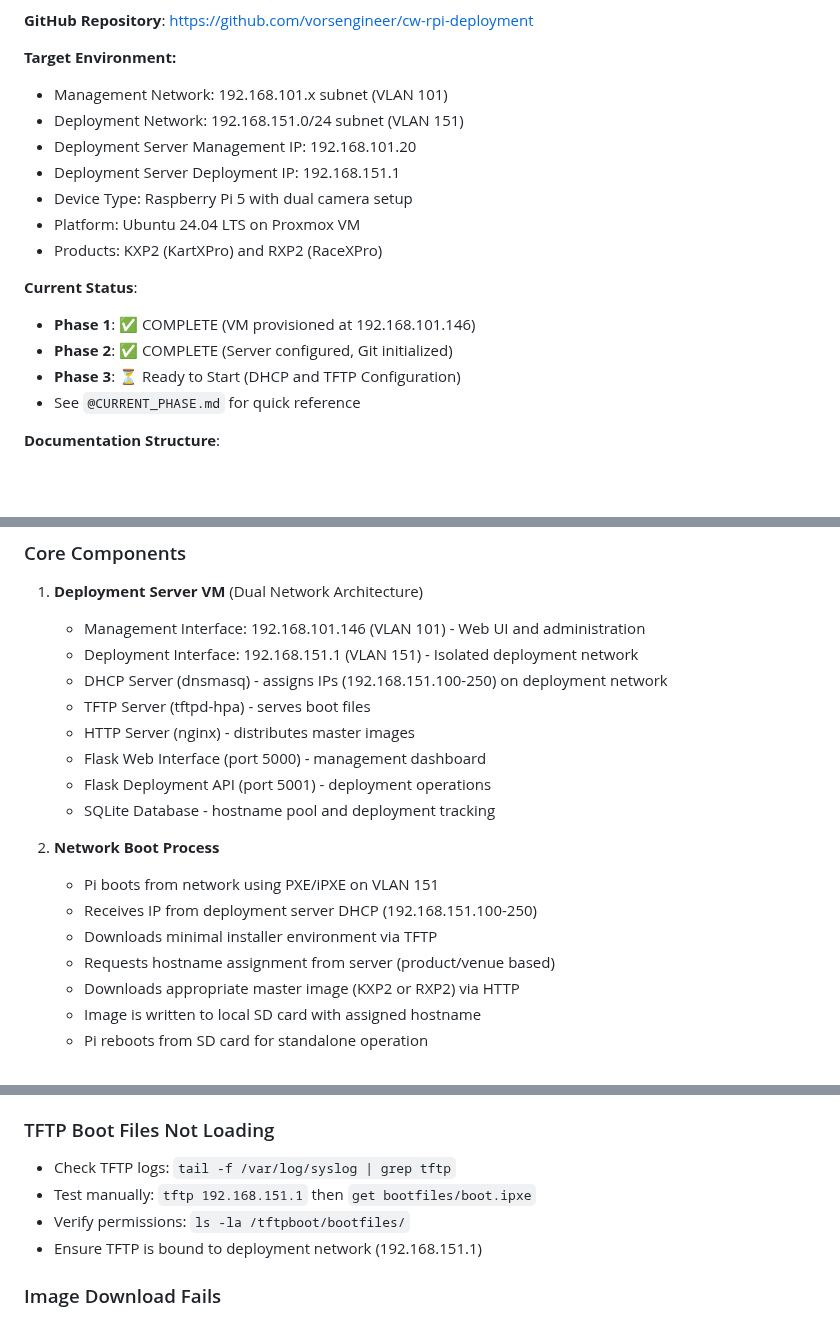
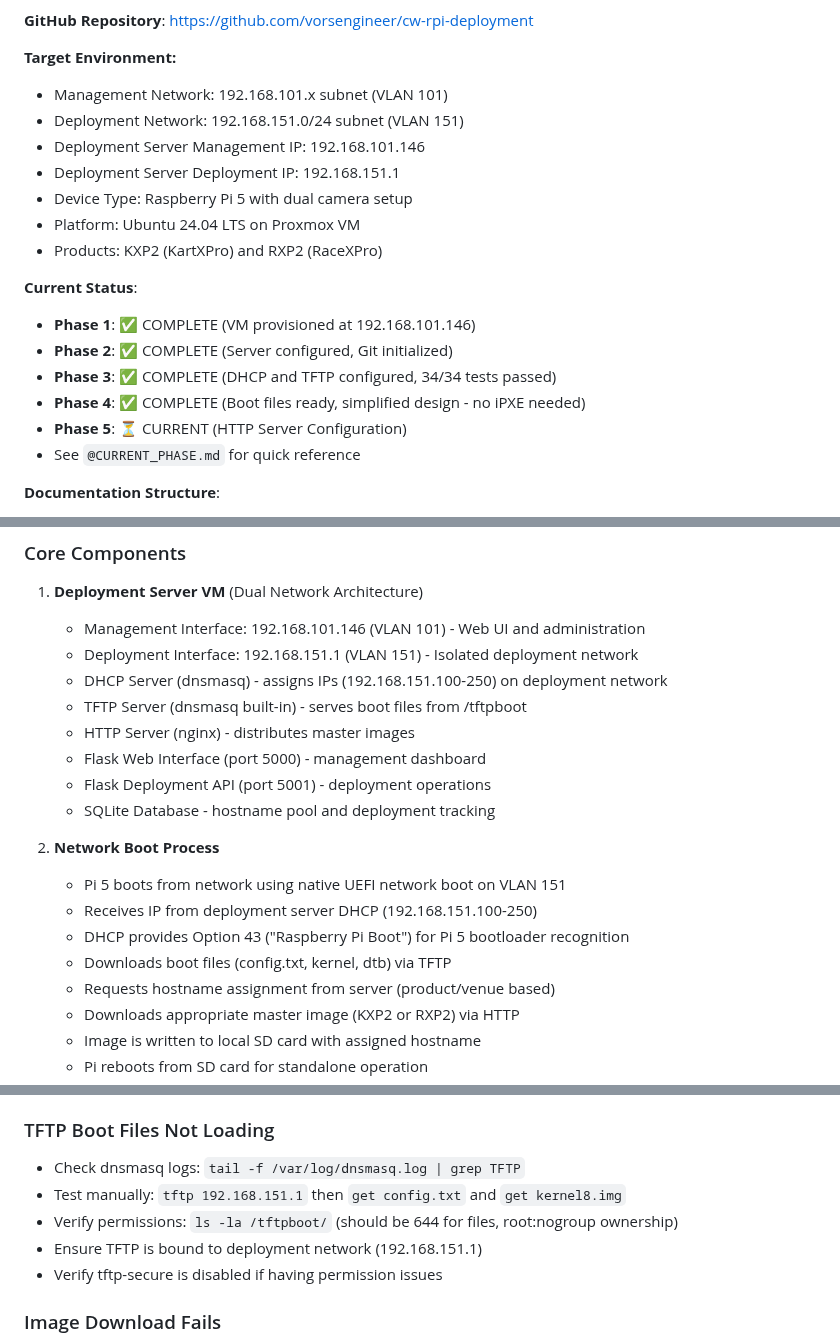
Before and after one commit to vorsengineer/cw-rpi-deployment, a Markdown page: CLAUDE.md, 3 parts joined by grey strips. Drawn GitHub-style; blank space fills up the shorter version.

```diff
--- a/CLAUDE.md
+++ b/CLAUDE.md
@@ -11,7 +11,7 @@ This repository contains implementation plans and automation scripts for a **Ras
 **Target Environment:**
 - Management Network: 192.168.101.x subnet (VLAN 101)
 - Deployment Network: 192.168.151.0/24 subnet (VLAN 151)
-- Deployment Server Management IP: 192.168.101.20
+- Deployment Server Management IP: 192.168.101.146
 - Deployment Server Deployment IP: 192.168.151.1
 - Device Type: Raspberry Pi 5 with dual camera setup
 - Platform: Ubuntu 24.04 LTS on Proxmox VM
@@ -20,7 +20,9 @@ This repository contains implementation plans and automation scripts for a **Ras
 **Current Status**:
 - **Phase 1**: ✅ COMPLETE (VM provisioned at 192.168.101.146)
 - **Phase 2**: ✅ COMPLETE (Server configured, Git initialized)
-- **Phase 3**: ⏳ Ready to Start (DHCP and TFTP Configuration)
+- **Phase 3**: ✅ COMPLETE (DHCP and TFTP configured, 34/34 tests passed)
+- **Phase 4**: ✅ COMPLETE (Boot files ready, simplified design - no iPXE needed)
+- **Phase 5**: ⏳ CURRENT (HTTP Server Configuration)
 - See `@CURRENT_PHASE.md` for quick reference
 
 **Documentation Structure**:
@@ -39,16 +41,17 @@ This repository contains implementation plans and automation scripts for a **Ras
    - Management Interface: 192.168.101.146 (VLAN 101) - Web UI and administration
    - Deployment Interface: 192.168.151.1 (VLAN 151) - Isolated deployment network
    - DHCP Server (dnsmasq) - assigns IPs (192.168.151.100-250) on deployment network
-   - TFTP Server (tftpd-hpa) - serves boot files
+   - TFTP Server (dnsmasq built-in) - serves boot files from /tftpboot
    - HTTP Server (nginx) - distributes master images
    - Flask Web Interface (port 5000) - management dashboard
    - Flask Deployment API (port 5001) - deployment operations
    - SQLite Database - hostname pool and deployment tracking
 
 2. **Network Boot Process**
-   - Pi boots from network using PXE/iPXE on VLAN 151
+   - Pi 5 boots from network using native UEFI network boot on VLAN 151
    - Receives IP from deployment server DHCP (192.168.151.100-250)
-   - Downloads minimal installer environment via TFTP
+   - DHCP provides Option 43 ("Raspberry Pi Boot") for Pi 5 bootloader recognition
+   - Downloads boot files (config.txt, kernel, dtb) via TFTP
    - Requests hostname assignment from server (product/venue based)
    - Downloads appropriate master image (KXP2 or RXP2) via HTTP
    - Image is written to local SD card with assigned hostname
@@ -394,10 +400,11 @@ Create custom role with: `VM.Allocate`, `VM.Config.*`, `VM.Console`, `VM.PowerMg
 - Check for DHCP conflicts: `sudo tcpdump -i eth1 -n port 67 or port 68`
 
 ### TFTP Boot Files Not Loading
-- Check TFTP logs: `tail -f /var/log/syslog | grep tftp`
-- Test manually: `tftp 192.168.151.1` then `get bootfiles/boot.ipxe`
-- Verify permissions: `ls -la /tftpboot/bootfiles/`
+- Check dnsmasq logs: `tail -f /var/log/dnsmasq.log | grep TFTP`
+- Test manually: `tftp 192.168.151.1` then `get config.txt` and `get kernel8.img`
+- Verify permissions: `ls -la /tftpboot/` (should be 644 for files, root:nogroup ownership)
 - Ensure TFTP is bound to deployment network (192.168.151.1)
+- Verify tftp-secure is disabled if having permission issues
 
 ### Image Download Fails
 - Check nginx logs: `tail -f /var/log/nginx/deployment-error.log`
```
Also changed, not shown: other parts of CLAUDE.md (+27 -24 lines).
